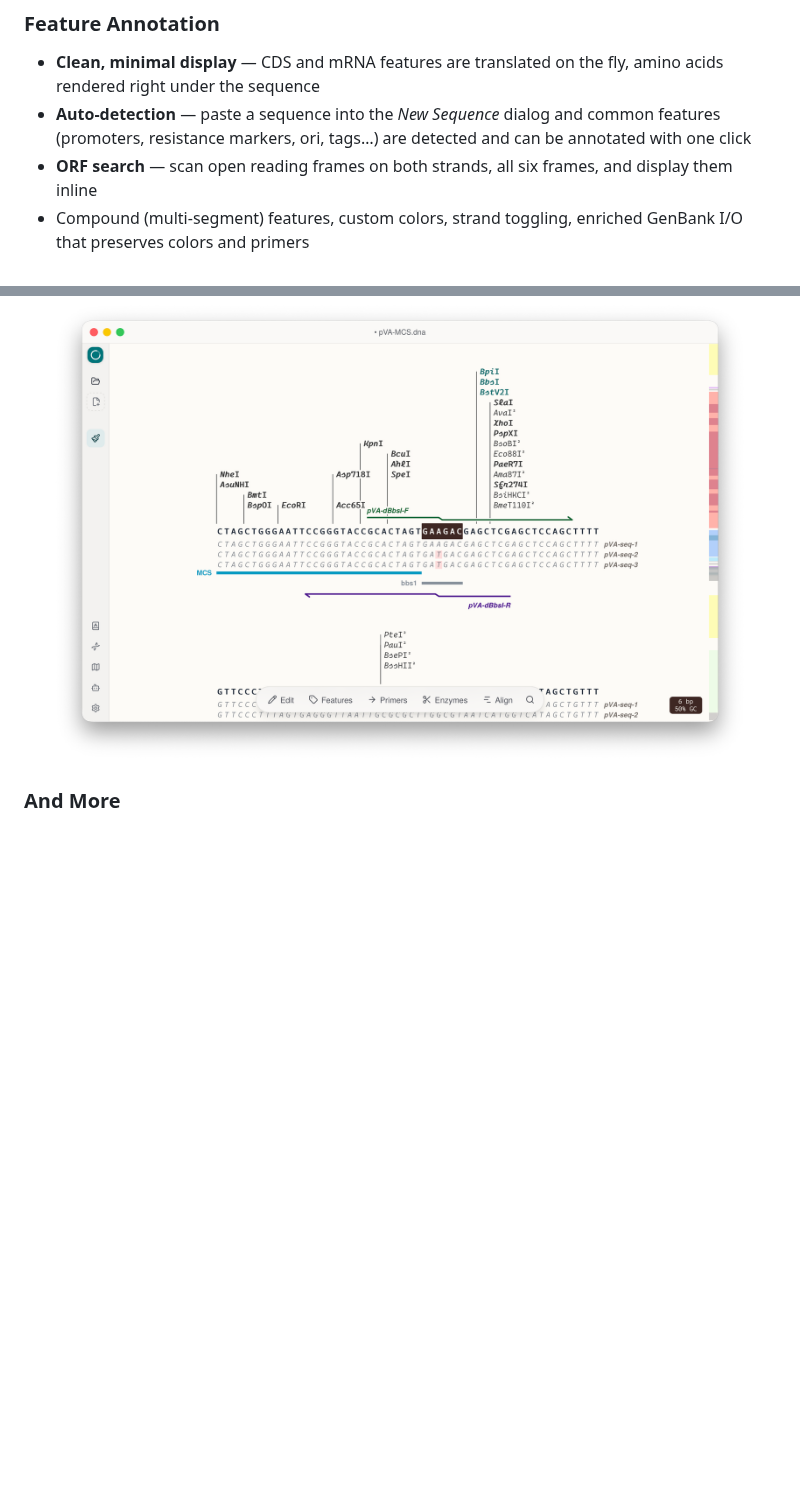
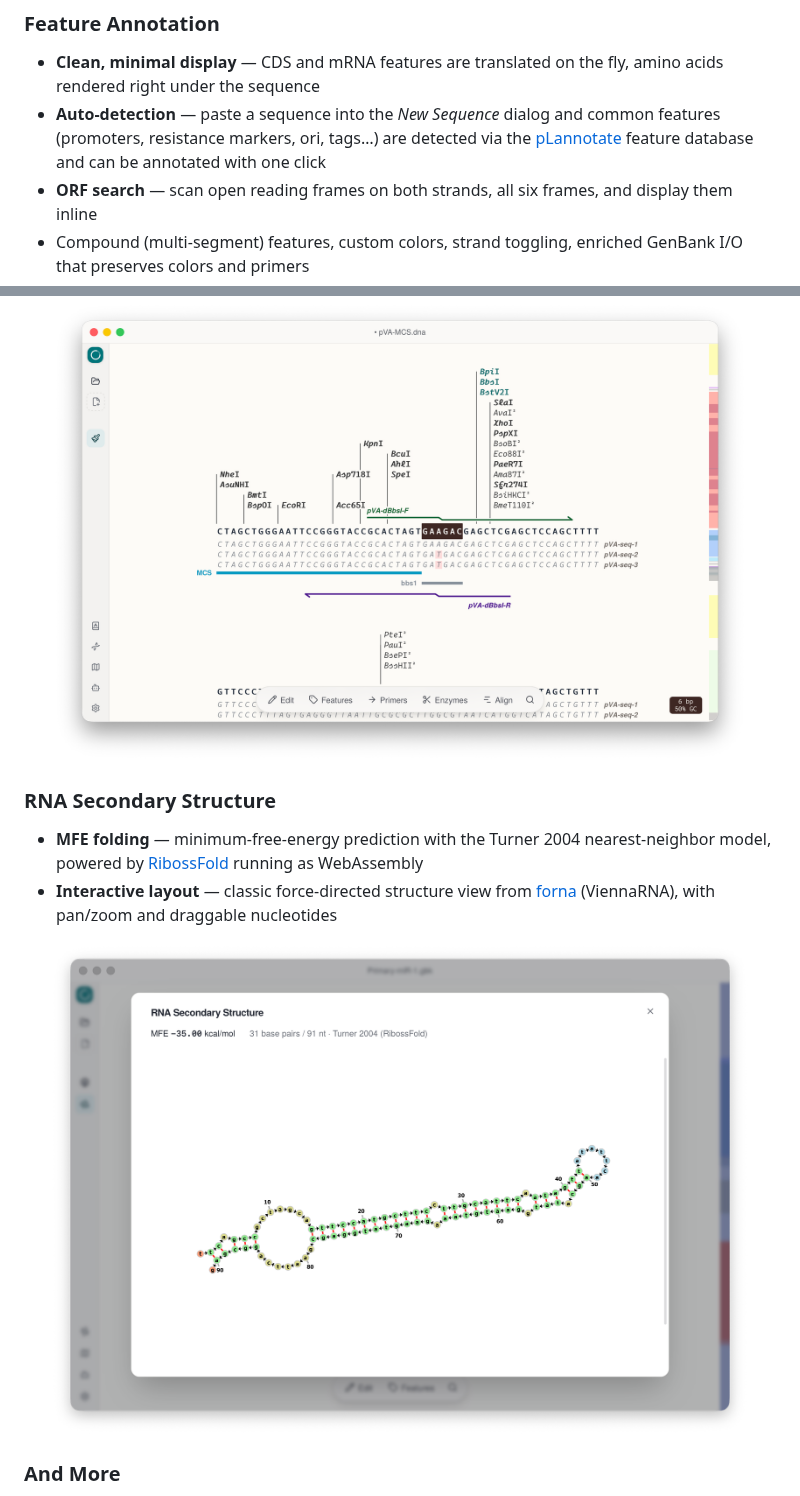
Before and after one commit to dl-li/LibreGene, a Markdown page: README.md, 2 parts joined by grey strips. Drawn GitHub-style; pictures changed too: screenshots/rna-fold.png (added); blank space fills up the shorter version.

Commit message:
docs: add RNA folding screenshot, credit RibossFold/fornac/pLannotate/SnapGene, license entries

```diff
--- a/README.md
+++ b/README.md
@@ -24,7 +24,7 @@ A lightweight cross-platform desktop plasmid editor. SVG rendering, feature anno
 ### Feature Annotation
 
 - **Clean, minimal display** — CDS and mRNA features are translated on the fly, amino acids rendered right under the sequence
-- **Auto-detection** — paste a sequence into the *New Sequence* dialog and common features (promoters, resistance markers, ori, tags…) are detected and can be annotated with one click
+- **Auto-detection** — paste a sequence into the *New Sequence* dialog and common features (promoters, resistance markers, ori, tags…) are detected via the [pLannotate](https://github.com/mmcguffi/pLannotate) feature database and can be annotated with one click
 - **ORF search** — scan open reading frames on both strands, all six frames, and display them inline
 - Compound (multi-segment) features, custom colors, strand toggling, enriched GenBank I/O that preserves colors and primers
 
@@ -72,6 +72,15 @@ A lightweight cross-platform desktop plasmid editor. SVG rendering, feature anno
   <img src="screenshots/alignment.png" alt="Sequence alignment view" width="700" />
 </p>
 
+### RNA Secondary Structure
+
+- **MFE folding** — minimum-free-energy prediction with the Turner 2004 nearest-neighbor model, powered by [RibossFold](https://github.com/mirditalab/RibossFold) running as WebAssembly
+- **Interactive layout** — classic force-directed structure view from [forna](https://github.com/ViennaRNA/forna) (ViennaRNA), with pan/zoom and draggable nucleotides
+
+<p align="center">
+  <img src="screenshots/rna-fold.png" alt="RNA secondary structure prediction" width="700" />
+</p>
+
 ### And More
 
 - **SVG plasmid map** with multi-line wrapped sequence display
```
Also changed, not shown: other parts of README.md (+1 -1 lines), README.zh-CN.md (+11 -2 lines), THIRD_PARTY_LICENSES.md (+10 -0 lines).
